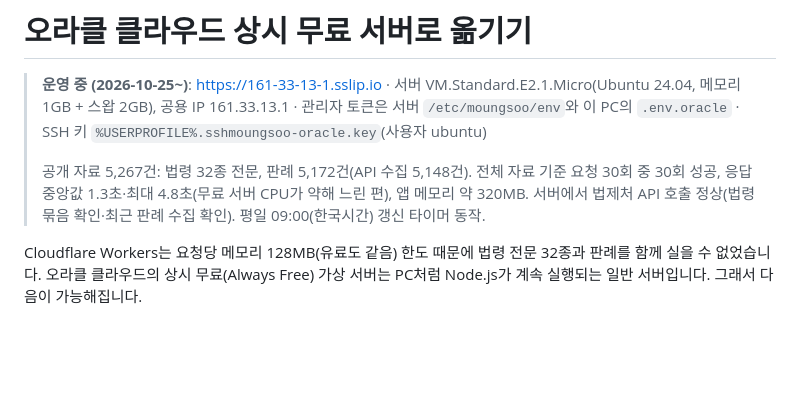
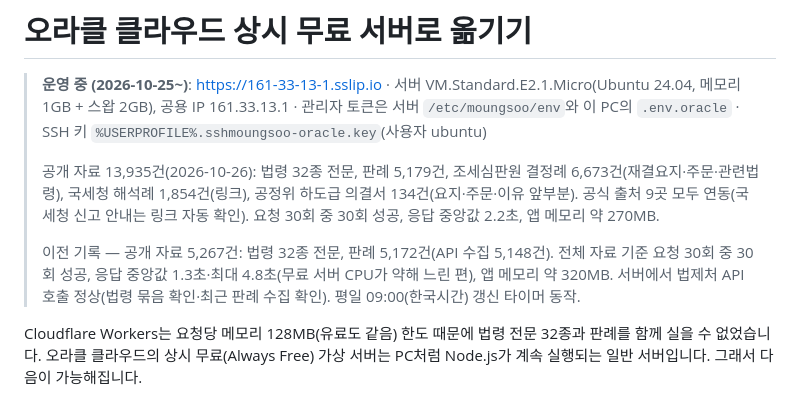
Before and after one commit to mspark92/moungsoo, a Markdown page: docs/ORACLE-KO.md, the part around the change. Rendered like a GitHub page; blank space fills up the shorter version.

```diff
--- a/docs/ORACLE-KO.md
+++ b/docs/ORACLE-KO.md
@@ -2,7 +2,9 @@
 
 > **운영 중 (2026-10-25~)**: https://161-33-13-1.sslip.io · 서버 VM.Standard.E2.1.Micro(Ubuntu 24.04, 메모리 1GB + 스왑 2GB), 공용 IP 161.33.13.1 · 관리자 토큰은 서버 `/etc/moungsoo/env`와 이 PC의 `.env.oracle` · SSH 키 `%USERPROFILE%.sshmoungsoo-oracle.key`(사용자 ubuntu)
 >
-> 공개 자료 5,267건: 법령 32종 전문, 판례 5,172건(API 수집 5,148건). 전체 자료 기준 요청 30회 중 30회 성공, 응답 중앙값 1.3초·최대 4.8초(무료 서버 CPU가 약해 느린 편), 앱 메모리 약 320MB. 서버에서 법제처 API 호출 정상(법령 묶음 확인·최근 판례 수집 확인). 평일 09:00(한국시간) 갱신 타이머 동작.
+> 공개 자료 13,935건(2026-10-26): 법령 32종 전문, 판례 5,179건, 조세심판원 결정례 6,673건(재결요지·주문·관련법령), 국세청 해석례 1,854건(링크), 공정위 하도급 의결서 134건(요지·주문·이유 앞부분). 공식 출처 9곳 모두 연동(국세청 신고 안내는 링크 자동 확인). 요청 30회 중 30회 성공, 응답 중앙값 2.2초, 앱 메모리 약 270MB.
+>
+> 이전 기록 — 공개 자료 5,267건: 법령 32종 전문, 판례 5,172건(API 수집 5,148건). 전체 자료 기준 요청 30회 중 30회 성공, 응답 중앙값 1.3초·최대 4.8초(무료 서버 CPU가 약해 느린 편), 앱 메모리 약 320MB. 서버에서 법제처 API 호출 정상(법령 묶음 확인·최근 판례 수집 확인). 평일 09:00(한국시간) 갱신 타이머 동작.
 
 Cloudflare Workers는 요청당 메모리 128MB(유료도 같음) 한도 때문에 법령 전문 32종과 판례를 함께 실을 수 없었습니다. 오라클 클라우드의 상시 무료(Always Free) 가상 서버는 PC처럼 Node.js가 계속 실행되는 일반 서버입니다. 그래서 다음이 가능해집니다.
 
```
Also changed, not shown: CLAUDE.md (+2 -1 lines).
